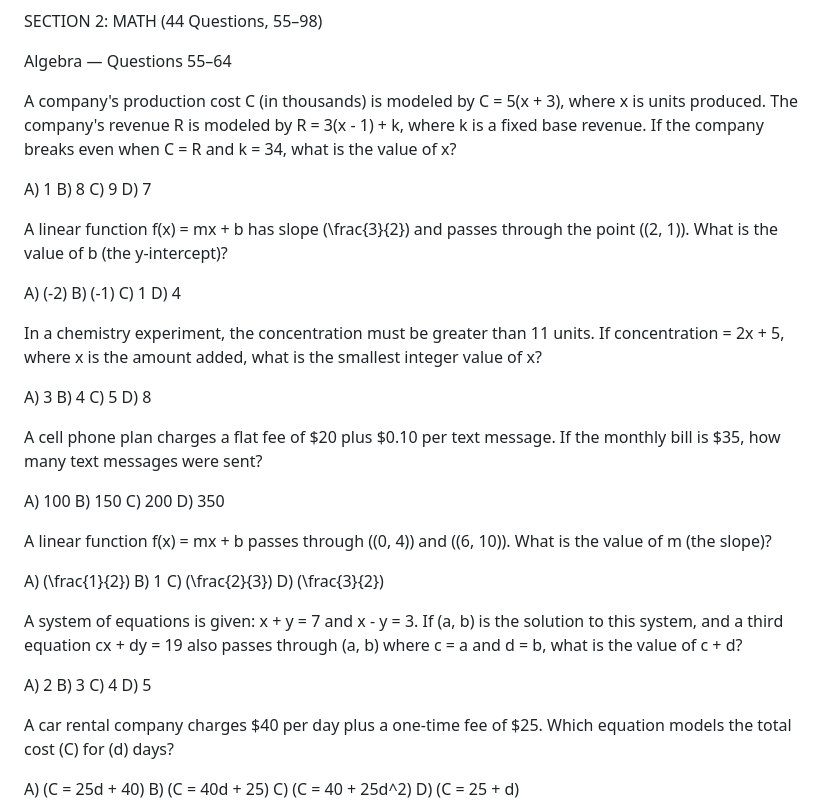
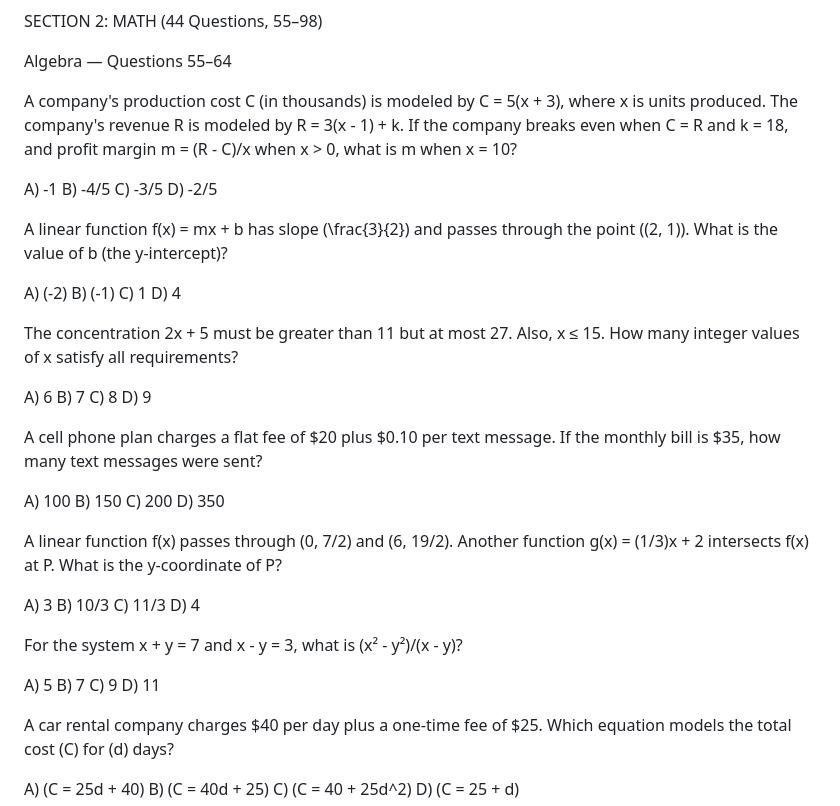
Before and after one commit to Rockypocky77/ChancifySATPrep, a Markdown page: sat10.md, the part around the change. GitHub-like rendering.

Commit message:
Upgrade sat10: Math now Bluebook hard-section difficulty

```diff
--- a/sat10.md
+++ b/sat10.md
@@ -904,12 +904,12 @@ SECTION 2: MATH (44 Questions, 55–98)
 Algebra — Questions 55–64
 
 
-A company's production cost C (in thousands) is modeled by C = 5(x + 3), where x is units produced. The company's revenue R is modeled by R = 3(x - 1) + k, where k is a fixed base revenue. If the company breaks even when C = R and k = 34, what is the value of x?
-
-A) 1
-B) 8
-C) 9
-D) 7
+A company's production cost C (in thousands) is modeled by C = 5(x + 3), where x is units produced. The company's revenue R is modeled by R = 3(x - 1) + k. If the company breaks even when C = R and k = 18, and profit margin m = (R - C)/x when x > 0, what is m when x = 10?
+
+A) -1
+B) -4/5
+C) -3/5
+D) -2/5
 
 A linear function f(x) = mx + b has slope (\frac{3}{2}) and passes through the point ((2, 1)). What is the value of b (the y-intercept)?
 
@@ -918,12 +918,12 @@ B) (-1)
 C) 1
 D) 4
 
-In a chemistry experiment, the concentration must be greater than 11 units. If concentration = 2x + 5, where x is the amount added, what is the smallest integer value of x?
-
-A) 3
-B) 4
-C) 5
-D) 8
+The concentration 2x + 5 must be greater than 11 but at most 27. Also, x ≤ 15. How many integer values of x satisfy all requirements?
+
+A) 6
+B) 7
+C) 8
+D) 9
 
 A cell phone plan charges a flat fee of $20 plus $0.10 per text message. If the monthly bill is $35, how many text messages were sent?
 
@@ -932,19 +932,19 @@ B) 150
 C) 200
 D) 350
 
-A linear function f(x) = mx + b passes through ((0, 4)) and ((6, 10)). What is the value of m (the slope)?
-
-A) (\frac{1}{2})
-B) 1
-C) (\frac{2}{3})
-D) (\frac{3}{2})
-
-A system of equations is given: x + y = 7 and x - y = 3. If (a, b) is the solution to this system, and a third equation cx + dy = 19 also passes through (a, b) where c = a and d = b, what is the value of c + d?
-
-A) 2
-B) 3
-C) 4
-D) 5
+A linear function f(x) passes through (0, 7/2) and (6, 19/2). Another function g(x) = (1/3)x + 2 intersects f(x) at P. What is the y-coordinate of P?
+
+A) 3
+B) 10/3
+C) 11/3
+D) 4
+
+For the system x + y = 7 and x - y = 3, what is (x² - y²)/(x - y)?
+
+A) 5
+B) 7
+C) 9
+D) 11
 
 A car rental company charges $40 per day plus a one-time fee of $25. Which equation models the total cost (C) for (d) days?
 
```
